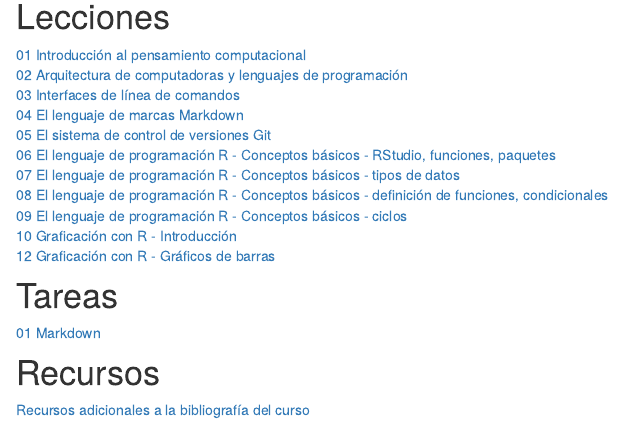
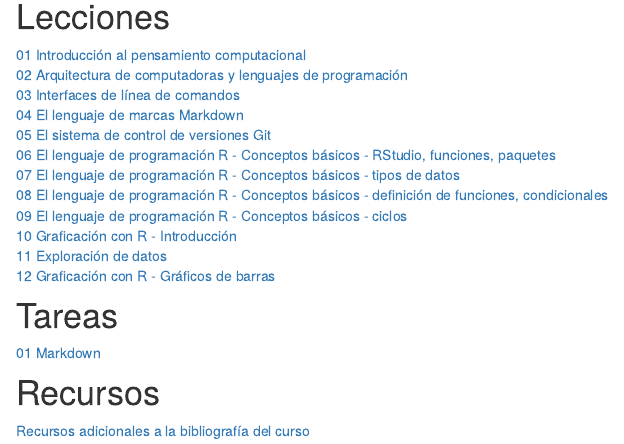
Before and after one commit to gf0604-procesamientodatosgeograficos/2021i, an R Markdown document (index.Rmd): the page in a window 1100 px wide, from 590 px down. Rendered offline with R 4.5, knitr and Pandoc, with nearby package versions; drawn as R Markdown's standard HTML page in place of the format the file asks for.

Commit message:
Agregar lección 11

```diff
--- a/index.Rmd
+++ b/index.Rmd
@@ -45,6 +45,7 @@ Este sitio web corresponde al curso impartido durante el primer ciclo lectivo de
 [08 El lenguaje de programación R - Conceptos básicos - definición de funciones, condicionales](https://gf0604-procesamientodatosgeograficos.github.io/2021i-leccion-06/)
 [09 El lenguaje de programación R - Conceptos básicos - ciclos](https://gf0604-procesamientodatosgeograficos.github.io/2021i-leccion-06/)
 [10 Graficación con R - Introducción](https://gf0604-procesamientodatosgeograficos.github.io/2021i-leccion-10/)
+[11 Exploración de datos](https://github.com/gf0604-procesamientodatosgeograficos/2021i-datos/blob/main/hidrologia/fdc/FDC.csv)
 [12 Graficación con R - Gráficos de barras](https://gf0604-procesamientodatosgeograficos.github.io/2021i-leccion-10/)
 
 # Tareas
```
Also changed, not shown: docs/search.json, 1 other file.
